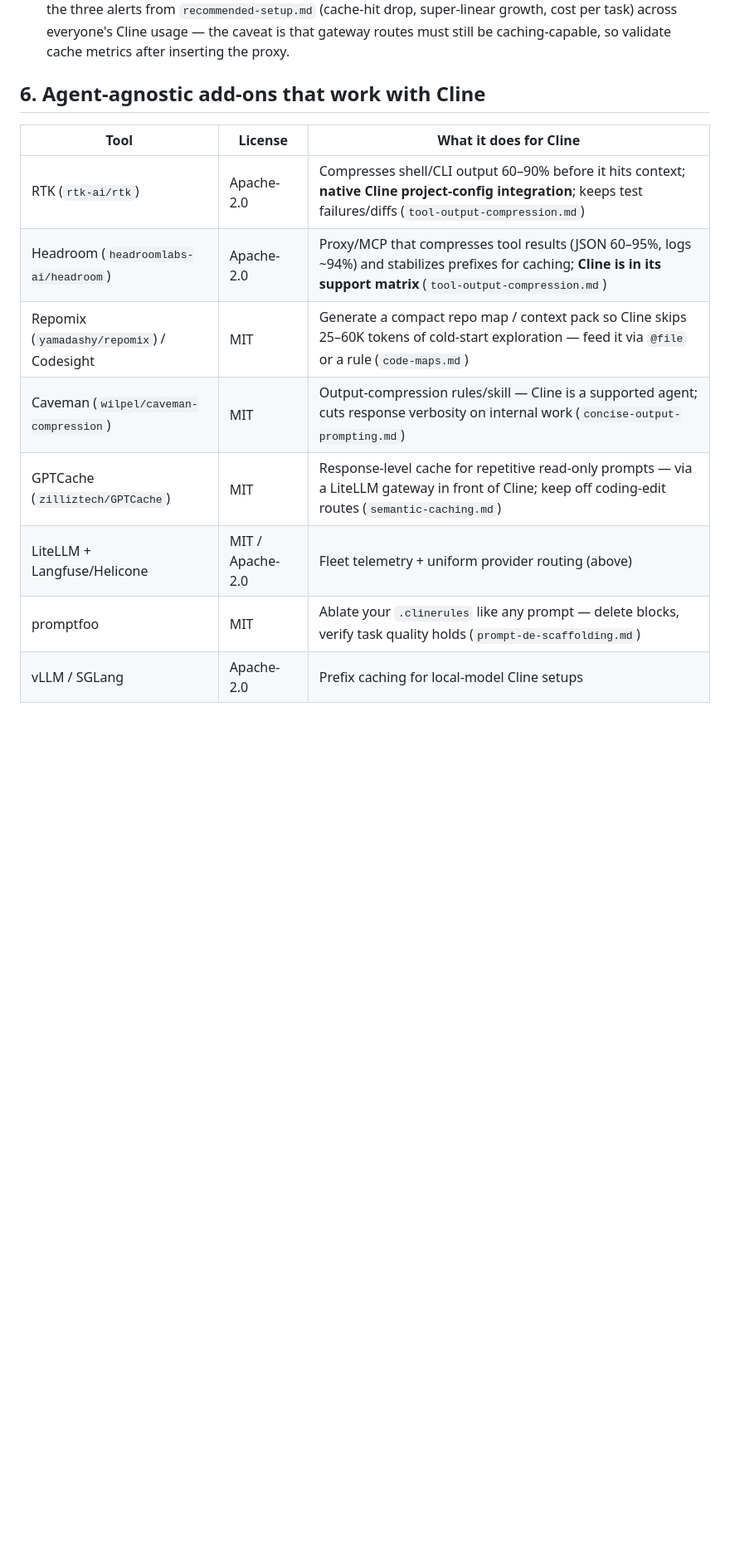
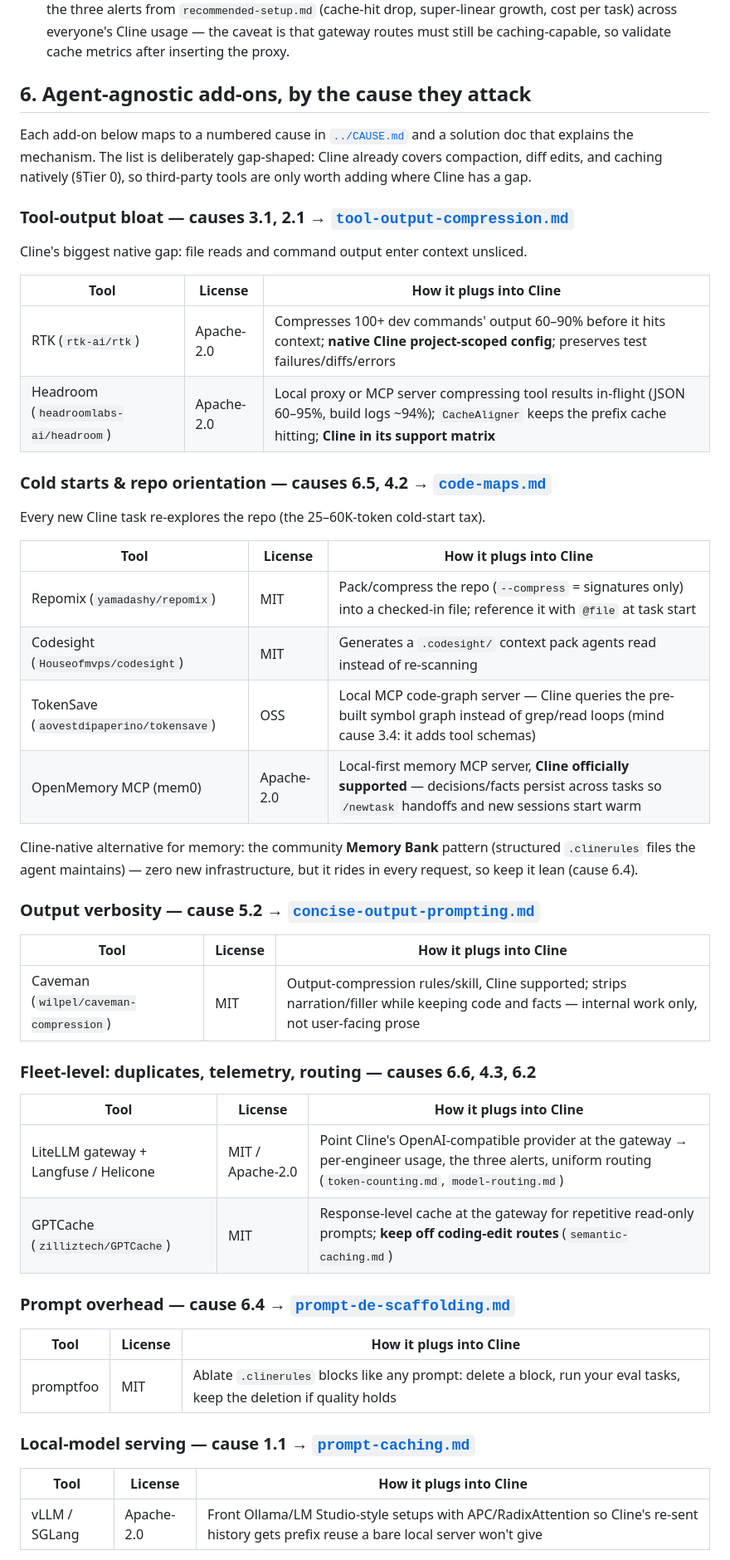
Before and after one commit to dungnm02/token-optimizer, a Markdown page: solutions/coding-setup-cline.md, the part around one of its changes. Shown at 83% size. GitHub-like rendering; blank space fills up the shorter version.

Commit message:
solution: reorganize Cline add-ons by cause and fill coverage gaps
Restructure the agent-agnostic add-ons section into per-cause groups, each
mapped to its CAUSE.md number and solution doc, so it's clear what problem
every tool solves. Add the missing pieces: TokenSave (MCP code graph) and
OpenMemory MCP / Memory Bank pattern for cross-session cold starts (6.5),
plus an explicit what-not-to-add list (LLMLingua, second compaction layer,
dynamic router). Extend the checklist with the add-on decision step.

Co-Authored-By: Claude Opus 4.8 <noreply@anthropic.com>
Claude-Session: https://claude.ai/code/session_01PFSQYzgDVb6ipZintF1i6f

```diff
--- a/solutions/coding-setup-cline.md
+++ b/solutions/coding-setup-cline.md
@@ -122,17 +122,62 @@ Everything below rides in **every single request** of every task:
   Cline usage — the caveat is that gateway routes must still be
   caching-capable, so validate cache metrics after inserting the proxy.
 
-## 6. Agent-agnostic add-ons that work with Cline
+## 6. Agent-agnostic add-ons, by the cause they attack
 
-| Tool | License | What it does for Cline |
+Each add-on below maps to a numbered cause in [`../CAUSE.md`](../CAUSE.md)
+and a solution doc that explains the mechanism. The list is deliberately
+gap-shaped: Cline already covers compaction, diff edits, and caching
+natively (§Tier 0), so third-party tools are only worth adding where Cline
+has a gap.
+
+### Tool-output bloat — causes 3.1, 2.1 → [`tool-output-compression.md`](tool-output-compression.md)
+
+Cline's biggest native gap: file reads and command output enter context
+unsliced.
+
+| Tool | License | How it plugs into Cline |
 | --- | --- | --- |
-| RTK (`rtk-ai/rtk`) | Apache-2.0 | Compresses shell/CLI output 60–90% before it hits context; **native Cline project-config integration**; keeps test failures/diffs (`tool-output-compression.md`) |
-| Headroom (`headroomlabs-ai/headroom`) | Apache-2.0 | Proxy/MCP that compresses tool results (JSON 60–95%, logs ~94%) and stabilizes prefixes for caching; **Cline is in its support matrix** (`tool-output-compression.md`) |
-| Repomix (`yamadashy/repomix`) / Codesight | MIT | Generate a compact repo map / context pack so Cline skips 25–60K tokens of cold-start exploration — feed it via `@file` or a rule (`code-maps.md`) |
-| Caveman (`wilpel/caveman-compression`) | MIT | Output-compression rules/skill — Cline is a supported agent; cuts response verbosity on internal work (`concise-output-prompting.md`) |
-| GPTCache (`zilliztech/GPTCache`) | MIT | Response-level cache for repetitive read-only prompts — via a LiteLLM gateway in front of Cline; keep off coding-edit routes (`semantic-caching.md`) |
-| LiteLLM + Langfuse/Helicone | MIT / Apache-2.0 | Fleet telemetry + uniform provider routing (above) |
-| promptfoo | MIT | Ablate your `.clinerules` like any prompt — delete blocks, verify task quality holds (`prompt-de-scaffolding.md`) |
-| vLLM / SGLang | Apache-2.0 | Prefix caching for local-model Cline setups |
+| RTK (`rtk-ai/rtk`) | Apache-2.0 | Compresses 100+ dev commands' output 60–90% before it hits context; **native Cline project-scoped config**; preserves test failures/diffs/errors |
+| Headroom (`headroomlabs-ai/headroom`) | Apache-2.0 | Local proxy or MCP server compressing tool results in-flight (JSON 60–95%, build logs ~94%); `CacheAligner` keeps the prefix cache hitting; **Cline in its support matrix** |
+
+### Cold starts & repo orientation — causes 6.5, 4.2 → [`code-maps.md`](code-maps.md)
+
+Every new Cline task re-explores the repo (the 25–60K-token cold-start tax).
+
+| Tool | License | How it plugs into Cline |
+| --- | --- | --- |
+| Repomix (`yamadashy/repomix`) | MIT | Pack/compress the repo (`--compress` = signatures only) into a checked-in file; reference it with `@file` at task start |
+| Codesight (`Houseofmvps/codesight`) | MIT | Generates a `.codesight/` context pack agents read instead of re-scanning |
+| TokenSave (`aovestdipaperino/tokensave`) | OSS | Local MCP code-graph server — Cline queries the pre-built symbol graph instead of grep/read loops (mind cause 3.4: it adds tool schemas) |
+| OpenMemory MCP (mem0) | Apache-2.0 | Local-first memory MCP server, **Cline officially supported** — decisions/facts persist across tasks so `/newtask` handoffs and new sessions start warm |
+
+Cline-native alternative for memory: the community **Memory Bank** pattern
+(structured `.clinerules` files the agent maintains) — zero new
+infrastructure, but it rides in every request, so keep it lean (cause 6.4).
+
+### Output verbosity — cause 5.2 → [`concise-output-prompting.md`](concise-output-prompting.md)
+
+| Tool | License | How it plugs into Cline |
+| --- | --- | --- |
+| Caveman (`wilpel/caveman-compression`) | MIT | Output-compression rules/skill, Cline supported; strips narration/filler while keeping code and facts — internal work only, not user-facing prose |
+
+### Fleet-level: duplicates, telemetry, routing — causes 6.6, 4.3, 6.2
+
+| Tool | License | How it plugs into Cline |
+| --- | --- | --- |
+| LiteLLM gateway + Langfuse / Helicone | MIT / Apache-2.0 | Point Cline's OpenAI-compatible provider at the gateway → per-engineer usage, the three alerts, uniform routing (`token-counting.md`, `model-routing.md`) |
+| GPTCache (`zilliztech/GPTCache`) | MIT | Response-level cache at the gateway for repetitive read-only prompts; **keep off coding-edit routes** (`semantic-caching.md`) |
+
+### Prompt overhead — cause 6.4 → [`prompt-de-scaffolding.md`](prompt-de-scaffolding.md)
+
+| Tool | License | How it plugs into Cline |
+| --- | --- | --- |
+| promptfoo | MIT | Ablate `.clinerules` blocks like any prompt: delete a block, run your eval tasks, keep the deletion if quality holds |
+
+### Local-model serving — cause 1.1 → [`prompt-caching.md`](prompt-caching.md)
+
+| Tool | License | How it plugs into Cline |
+| --- | --- | --- |
+| vLLM / SGLang | Apache-2.0 | Front Ollama/LM Studio-style setups with APC/RadixAttention so Cline's re-sent history gets prefix reuse a bare local server won't give |
 
 The **RTK + Headroom + Caveman** trio is the community's "token-saving
```
Also changed, not shown: other parts of solutions/coding-setup-cline.md (+13 -3 lines).
